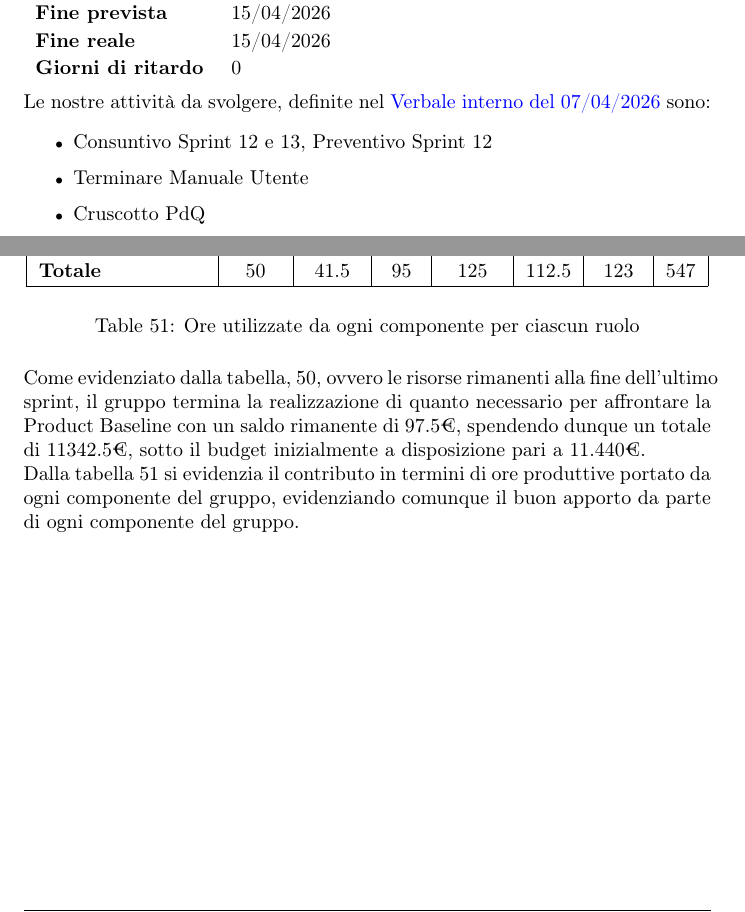
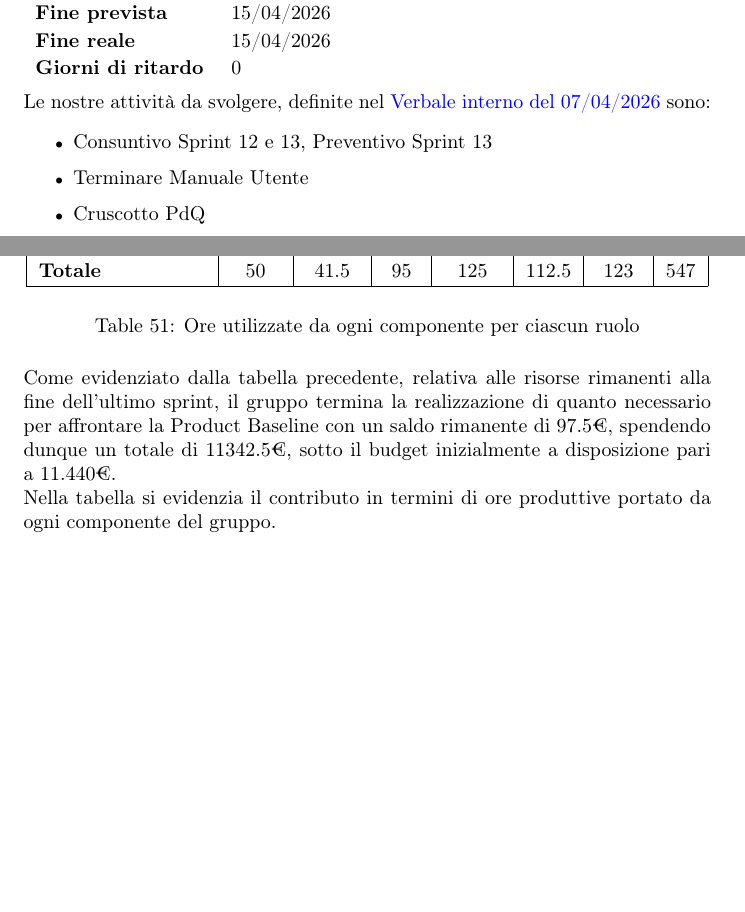
Before and after one commit to NullPointersGroup/Documentazione, a LaTeX document (src/PB/Documenti Esterni/Piano di Progetto/Piano_di_Progetto.tex, which reads src/PB/Documenti Esterni/Piano di Progetto/content/riassunto.tex, src/PB/Documenti Esterni/Piano di Progetto/sprint/sprint13.tex): two parts of pages 71 and 75 of 76, joined at a grey line, cut so that both start at the same text, the shorter picture padded with empty space. Compiled offline with pdfLaTeX.

Commit message:
Correzioni minori

```diff
--- a/src/PB/Documenti Esterni/Piano di Progetto/content/riassunto.tex
+++ b/src/PB/Documenti Esterni/Piano di Progetto/content/riassunto.tex
@@ -25,9 +25,9 @@
 	\label{tab:ore-ruoli}
 \end{table}
 
-Come evidenziato dalla tabella, 50, ovvero le risorse rimanenti alla fine dell'ultimo sprint, il gruppo termina la realizzazione di quanto necessario per affrontare la Product Baseline con un saldo rimanente di 97.5€, spendendo dunque un totale di 11342.5€, sotto il budget inizialmente a disposizione pari a 11.440€.
+Come evidenziato dalla tabella precedente, relativa alle risorse rimanenti alla fine dell'ultimo sprint, il gruppo termina la realizzazione di quanto necessario per affrontare la Product Baseline con un saldo rimanente di 97.5€, spendendo dunque un totale di 11342.5€, sotto il budget inizialmente a disposizione pari a 11.440€.
 
-Dalla tabella 51 si evidenzia il contributo in termini di ore produttive portato da ogni componente del gruppo, evidenziando comunque il buon apporto da parte di ogni componente del gruppo.
+Nella tabella si evidenzia il contributo in termini di ore produttive portato da ogni componente del gruppo.
 
 \begin{figure}[H]
 	\centering
--- a/src/PB/Documenti Esterni/Piano di Progetto/sprint/sprint13.tex
+++ b/src/PB/Documenti Esterni/Piano di Progetto/sprint/sprint13.tex
@@ -11,7 +11,7 @@
 \newline \newline
 Le nostre attività da svolgere, definite nel \href{https://nullpointersgroup.github.io/Documentazione/output/PB/Verbali%20Interni/2026-04-07_verbale_interno.pdf}{Verbale interno del 07/04/2026} sono:
 \begin{itemize}[itemsep=5pt, parsep=1pt, label=$\scriptstyle\bullet$]
-	\item Consuntivo Sprint 12 e 13, Preventivo Sprint 12
+	\item Consuntivo Sprint 12 e 13, Preventivo Sprint 13
 	\item Terminare Manuale Utente
 	\item Cruscotto PdQ
 	\item Stesura diario di bordo 09/04
```
Also changed, not shown: src/PB/Documenti Esterni/Piano di Progetto/sprint/sprint12.tex (+5 -5 lines).
